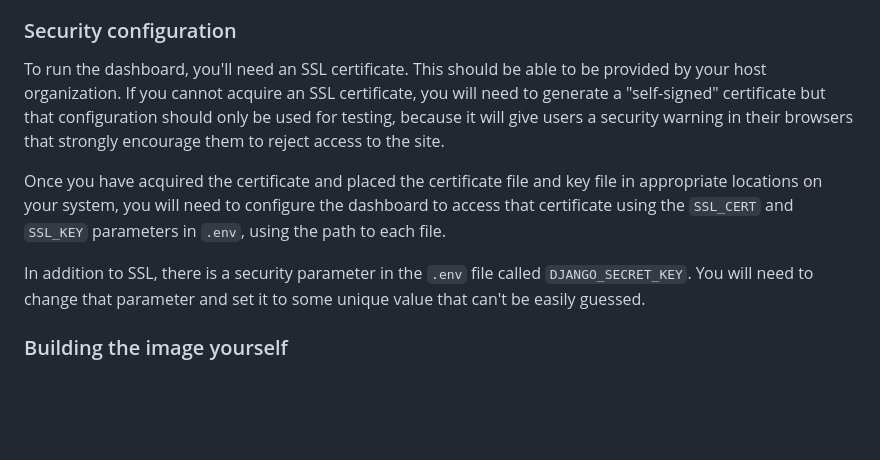
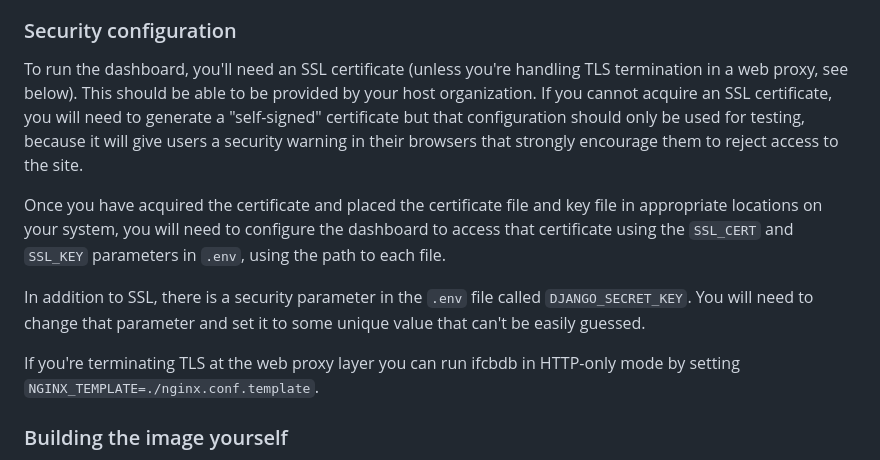
Before and after one commit to WHOIGit/ifcbdb, a Markdown page: README.md, the part around the change. Drawn GitHub-style; blank space fills up the shorter version.

Commit message:
Add README note about HTTP-only nginx config if terminating TLS at proxy

```diff
--- a/README.md
+++ b/README.md
@@ -20,11 +20,13 @@ Here are the key parameters to edit in that file:
 
 ### Security configuration
 
-To run the dashboard, you'll need an SSL certificate. This should be able to be provided by your host organization. If you cannot acquire an SSL certificate, you will need to generate a "self-signed" certificate but that configuration should only be used for testing, because it will give users a security warning in their browsers that strongly encourage them to reject access to the site.
+To run the dashboard, you'll need an SSL certificate (unless you're handling TLS termination in a web proxy, see below). This should be able to be provided by your host organization. If you cannot acquire an SSL certificate, you will need to generate a "self-signed" certificate but that configuration should only be used for testing, because it will give users a security warning in their browsers that strongly encourage them to reject access to the site.
 
 Once you have acquired the certificate and placed the certificate file and key file in appropriate locations on your system, you will need to configure the dashboard to access that certificate using the `SSL_CERT` and `SSL_KEY` parameters in `.env`, using the path to each file.
 
 In addition to SSL, there is a security parameter in the `.env` file called `DJANGO_SECRET_KEY`. You will need to change that parameter and set it to some unique value that can't be easily guessed.
+
+If you're terminating TLS at the web proxy layer you can run ifcbdb in HTTP-only mode by setting `NGINX_TEMPLATE=./nginx.conf.template`.
 
 ### Building the image yourself
 
```
